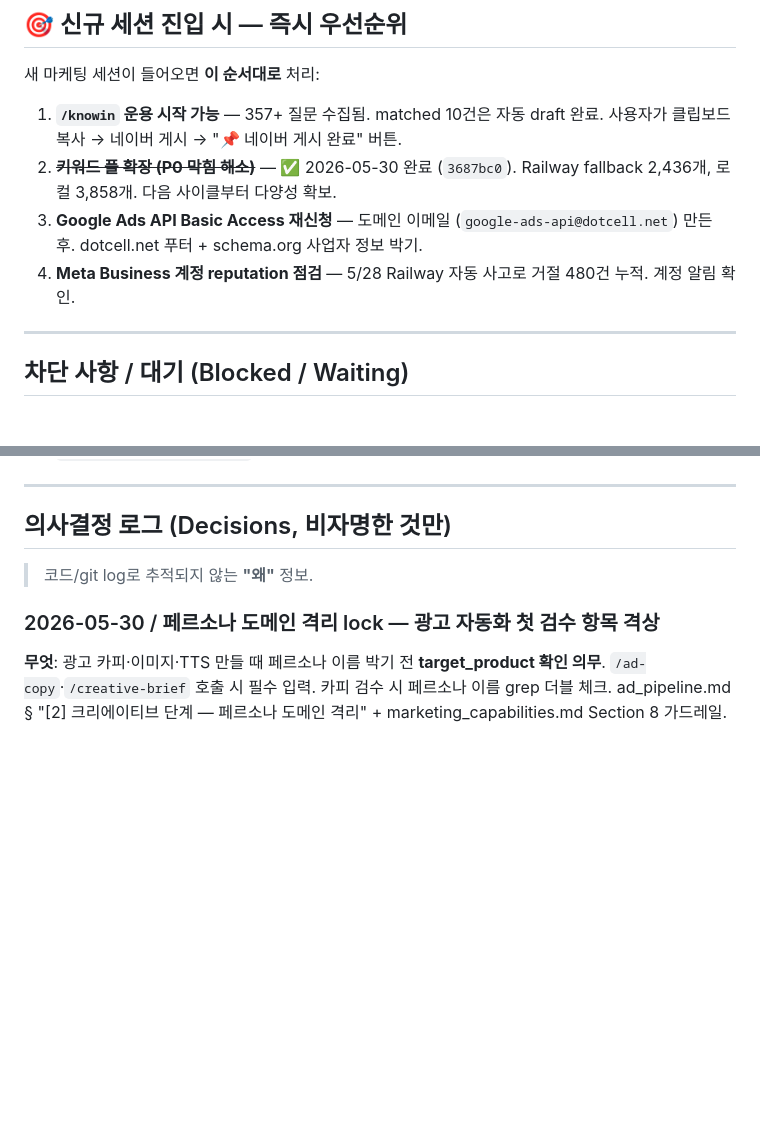
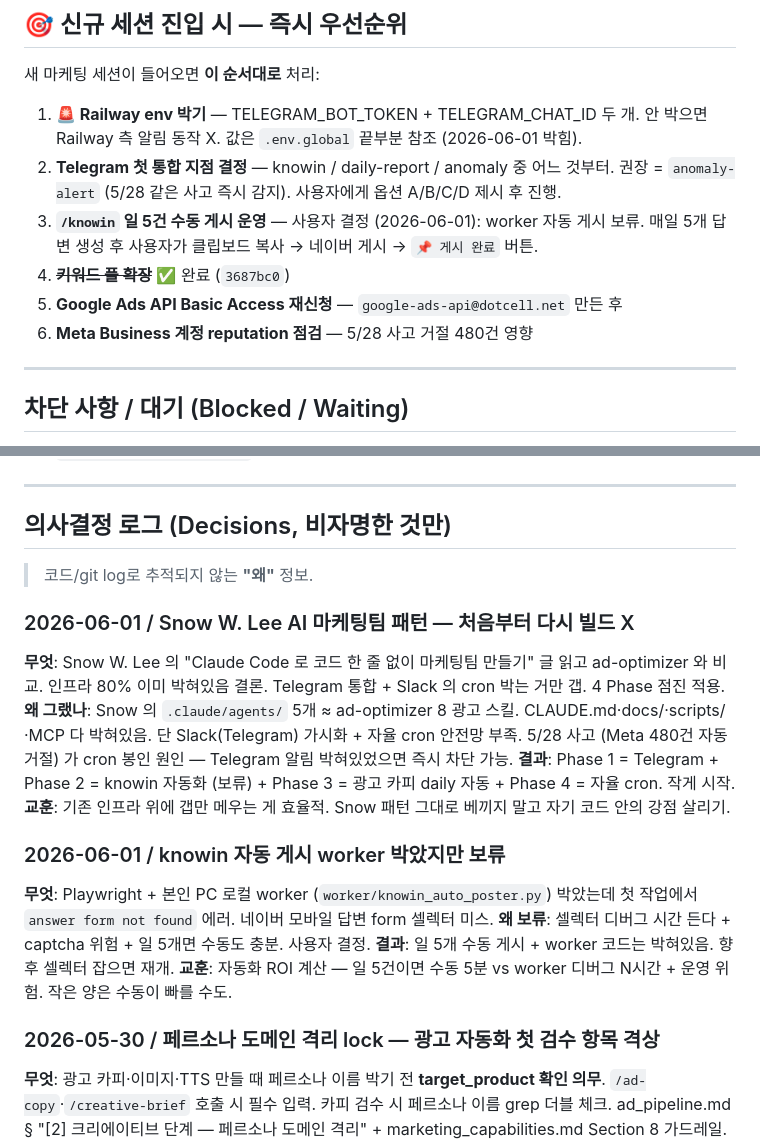
Before and after one commit to mdhong13/ad-optimizer, a Markdown page: handoff.md, 2 parts joined by grey strips. Drawn GitHub-style; blank space fills up the shorter version.

```diff
--- a/handoff.md
+++ b/handoff.md
@@ -20,10 +20,12 @@
 
 새 마케팅 세션이 들어오면 **이 순서대로** 처리:
 
-1. **`/knowin` 운용 시작 가능** — 357+ 질문 수집됨. matched 10건은 자동 draft 완료. 사용자가 클립보드 복사 → 네이버 게시 → "📌 네이버 게시 완료" 버튼.
-2. ~~**키워드 풀 확장 (P0 막힘 해소)**~~ — ✅ 2026-05-30 완료 (`3687bc0`). Railway fallback 2,436개, 로컬 3,858개. 다음 사이클부터 다양성 확보.
-3. **Google Ads API Basic Access 재신청** — 도메인 이메일 (`google-ads-api@dotcell.net`) 만든 후. dotcell.net 푸터 + schema.org 사업자 정보 박기.
-4. **Meta Business 계정 reputation 점검** — 5/28 Railway 자동 사고로 거절 480건 누적. 계정 알림 확인.
+1. **🚨 Railway env 박기** — TELEGRAM_BOT_TOKEN + TELEGRAM_CHAT_ID 두 개. 안 박으면 Railway 측 알림 동작 X. 값은 `.env.global` 끝부분 참조 (2026-06-01 박힘).
+2. **Telegram 첫 통합 지점 결정** — knowin / daily-report / anomaly 중 어느 것부터. 권장 = `anomaly-alert` (5/28 같은 사고 즉시 감지). 사용자에게 옵션 A/B/C/D 제시 후 진행.
+3. **`/knowin` 일 5건 수동 게시 운영** — 사용자 결정 (2026-06-01): worker 자동 게시 보류. 매일 5개 답변 생성 후 사용자가 클립보드 복사 → 네이버 게시 → `📌 게시 완료` 버튼.
+4. ~~**키워드 풀 확장**~~ ✅ 완료 (`3687bc0`)
+5. **Google Ads API Basic Access 재신청** — `google-ads-api@dotcell.net` 만든 후
+6. **Meta Business 계정 reputation 점검** — 5/28 사고 거절 480건 영향
 
 ---
 
@@ -123,6 +159,18 @@
 
 > 코드/git log로 추적되지 않는 **"왜"** 정보.
 
+### 2026-06-01 / Snow W. Lee AI 마케팅팀 패턴 — 처음부터 다시 빌드 X
+**무엇**: Snow W. Lee 의 "Claude Code 로 코드 한 줄 없이 마케팅팀 만들기" 글 읽고 ad-optimizer 와 비교. 인프라 80% 이미 박혀있음 결론. Telegram 통합 + Slack 의 cron 박는 거만 갭. 4 Phase 점진 적용.
+**왜 그랬나**: Snow 의 `.claude/agents/` 5개 ≈ ad-optimizer 8 광고 스킬. CLAUDE.md·docs/·scripts/·MCP 다 박혀있음. 단 Slack(Telegram) 가시화 + 자율 cron 안전망 부족. 5/28 사고 (Meta 480건 자동 거절) 가 cron 봉인 원인 — Telegram 알림 박혀있었으면 즉시 차단 가능.
+**결과**: Phase 1 = Telegram + Phase 2 = knowin 자동화 (보류) + Phase 3 = 광고 카피 daily 자동 + Phase 4 = 자율 cron. 작게 시작.
+**교훈**: 기존 인프라 위에 갭만 메우는 게 효율적. Snow 패턴 그대로 베끼지 말고 자기 코드 안의 강점 살리기.
+
+### 2026-06-01 / knowin 자동 게시 worker 박았지만 보류
+**무엇**: Playwright + 본인 PC 로컬 worker (`worker/knowin_auto_poster.py`) 박았는데 첫 작업에서 `answer form not found` 에러. 네이버 모바일 답변 form 셀렉터 미스.
+**왜 보류**: 셀렉터 디버그 시간 든다 + captcha 위험 + 일 5개면 수동도 충분. 사용자 결정.
+**결과**: 일 5개 수동 게시 + worker 코드는 박혀있음. 향후 셀렉터 잡으면 재개.
+**교훈**: 자동화 ROI 계산 — 일 5건이면 수동 5분 vs worker 디버그 N시간 + 운영 위험. 작은 양은 수동이 빠를 수도.
+
 ### 2026-05-30 / 페르소나 도메인 격리 lock — 광고 자동화 첫 검수 항목 격상
 **무엇**: 광고 카피·이미지·TTS 만들 때 페르소나 이름 박기 전 **target_product 확인 의무**. `/ad-copy`·`/creative-brief` 호출 시 필수 입력. 카피 검수 시 페르소나 이름 grep 더블 체크. ad_pipeline.md § "[2] 크리에이티브 단계 — 페르소나 도메인 격리" + marketing_capabilities.md Section 8 가드레일.
 **왜 그랬나**: 2026-05-30 truck.qcat.kr 의 `WelcomeNudge.tsx`·`PushNudge.tsx` 에 "🐱 도라미" 잘못 박힘 발견 (약 3일간 production 노출). 원인 = LiveOn 도라미 절대 규칙 (CLAUDE.md) 이 truck 표면 작업 중에도 잘못 적용. 한 회사 (Dotcell) 가 여러 제품 (LiveOn·QCat 생태계·OneMessage) 운영 시 페르소나 혼동 위험. 자매 세션 협업 시작과 *동시에* 박지 않으면 광고 자동화에서 같은 사고 반복.
```
Also changed, not shown: other parts of handoff.md (+34 -0 lines).
